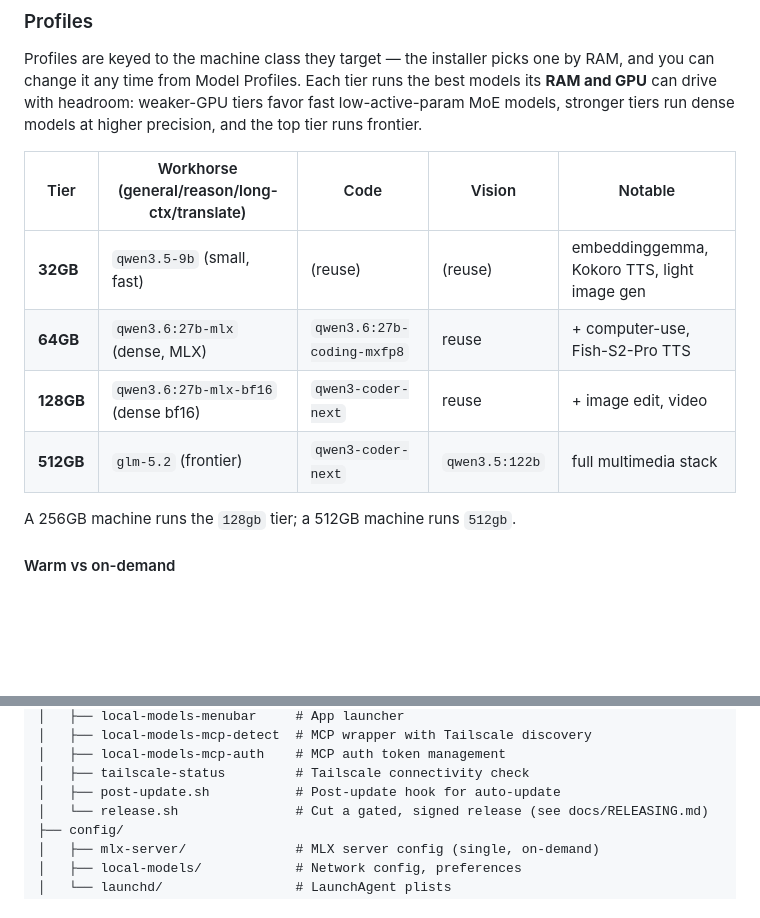
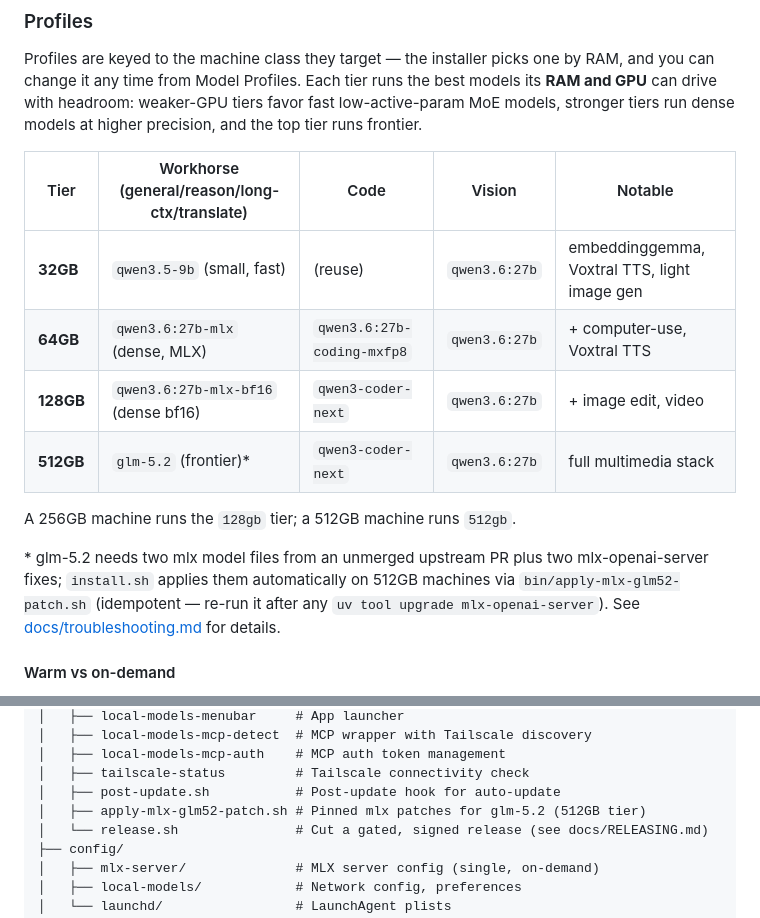
Before and after one commit to jerrytalton/super-puppy, a Markdown page: README.md, 2 parts joined by grey strips. Drawn GitHub-style; blank space fills up the shorter version.

Commit message:
docs(readme): sync tier table with shipped presets, note glm-5.2 patch
Vision is qwen3.6:27b across tiers (qwen3.5:122b was never a served
model), TTS is Voxtral everywhere, and the 512gb workhorse carries a
pointer to the pinned mlx patch that install.sh applies.

Co-Authored-By: Claude Fable 5 <noreply@anthropic.com>

```diff
--- a/README.md
+++ b/README.md
@@ -224,12 +224,18 @@ Profiles are keyed to the machine class they target — the installer picks one
 
 | Tier | Workhorse (general/reason/long-ctx/translate) | Code | Vision | Notable |
 |------|-----------------------------------------------|------|--------|---------|
-| **32GB** | `qwen3.5-9b` (small, fast) | (reuse) | (reuse) | embeddinggemma, Kokoro TTS, light image gen |
-| **64GB** | `qwen3.6:27b-mlx` (dense, MLX) | `qwen3.6:27b-coding-mxfp8` | reuse | + computer-use, Fish-S2-Pro TTS |
-| **128GB** | `qwen3.6:27b-mlx-bf16` (dense bf16) | `qwen3-coder-next` | reuse | + image edit, video |
-| **512GB** | `glm-5.2` (frontier) | `qwen3-coder-next` | `qwen3.5:122b` | full multimedia stack |
+| **32GB** | `qwen3.5-9b` (small, fast) | (reuse) | `qwen3.6:27b` | embeddinggemma, Voxtral TTS, light image gen |
+| **64GB** | `qwen3.6:27b-mlx` (dense, MLX) | `qwen3.6:27b-coding-mxfp8` | `qwen3.6:27b` | + computer-use, Voxtral TTS |
+| **128GB** | `qwen3.6:27b-mlx-bf16` (dense bf16) | `qwen3-coder-next` | `qwen3.6:27b` | + image edit, video |
+| **512GB** | `glm-5.2` (frontier)\* | `qwen3-coder-next` | `qwen3.6:27b` | full multimedia stack |
 
 A 256GB machine runs the `128gb` tier; a 512GB machine runs `512gb`.
+
+\* glm-5.2 needs two mlx model files from an unmerged upstream PR plus two
+mlx-openai-server fixes; `install.sh` applies them automatically on 512GB
+machines via `bin/apply-mlx-glm52-patch.sh` (idempotent — re-run it after
+any `uv tool upgrade mlx-openai-server`). See
+[docs/troubleshooting.md](docs/troubleshooting.md) for details.
 
 #### Warm vs on-demand
 
@@ -272,6 +278,7 @@ super-puppy/
 │   ├── local-models-mcp-auth    # MCP auth token management
 │   ├── tailscale-status         # Tailscale connectivity check
 │   ├── post-update.sh           # Post-update hook for auto-update
+│   ├── apply-mlx-glm52-patch.sh # Pinned mlx patches for glm-5.2 (512GB tier)
 │   └── release.sh               # Cut a gated, signed release (see docs/RELEASING.md)
 ├── config/
 │   ├── mlx-server/              # MLX server config (single, on-demand)
```
